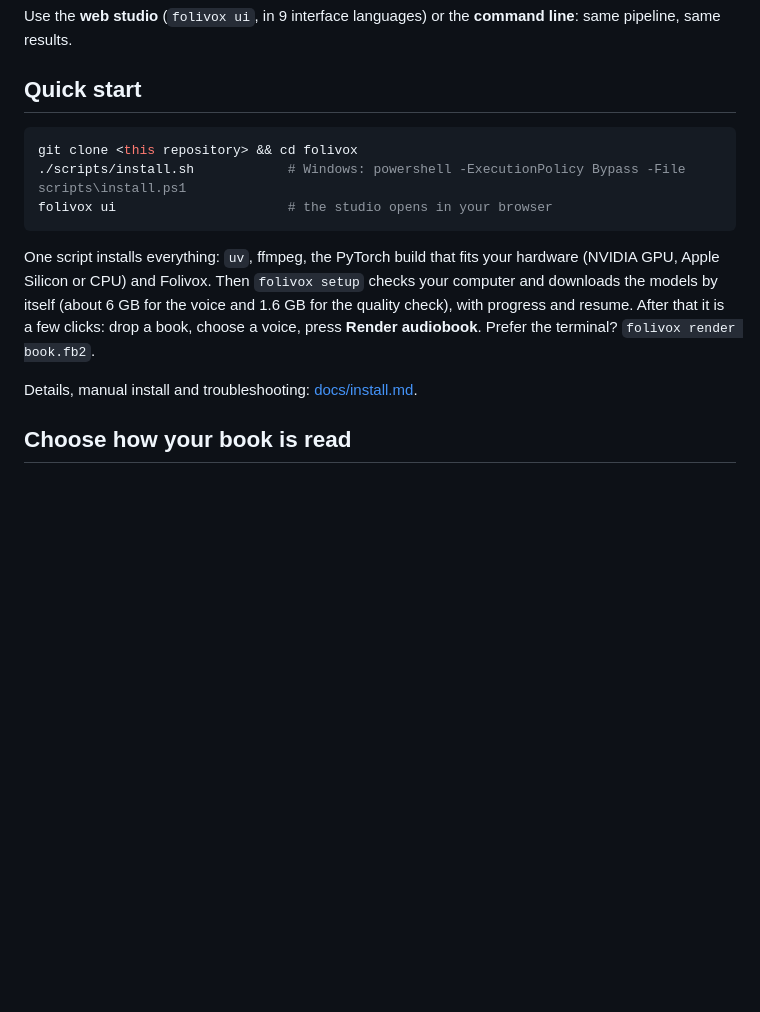
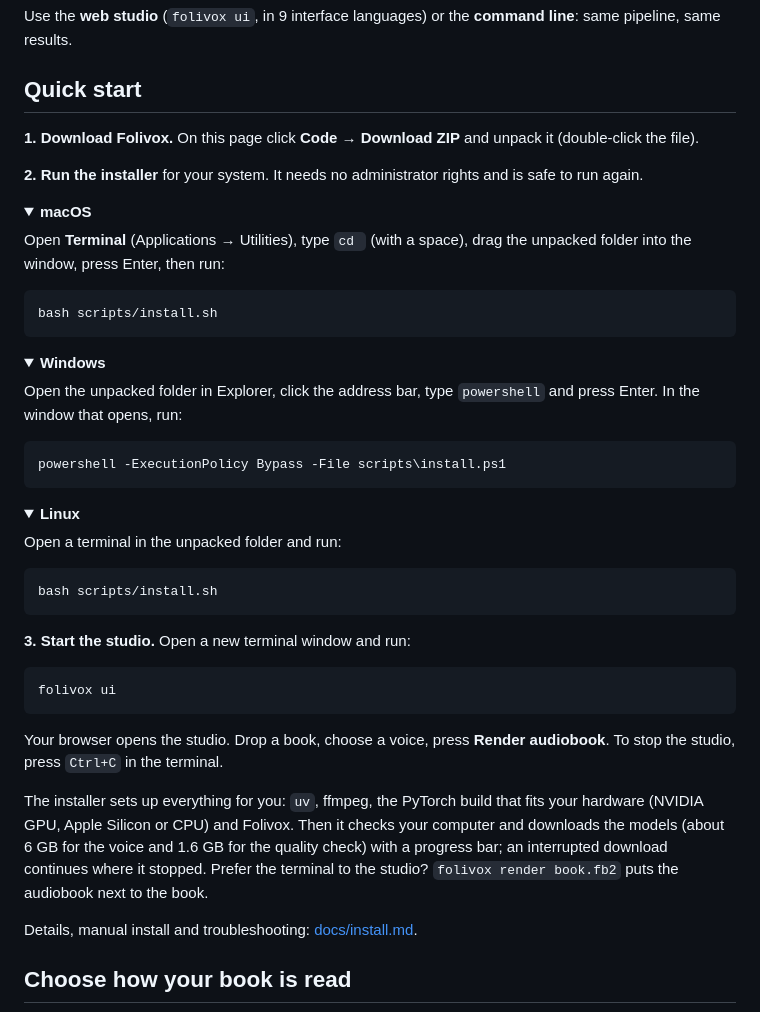
Before and after one commit to MarkMad/folivox, a Markdown page: README.md, the part around the change. Drawn GitHub-style; blank space fills up the shorter version.

Commit message:
README: step-by-step install per OS for non-technical users

````diff
--- a/README.md
+++ b/README.md
@@ -34,16 +34,58 @@ results.
 
 ## Quick start
 
+**1. Download Folivox.** On this page click **Code → Download ZIP** and unpack it (double-click the file).
+
+**2. Run the installer** for your system. It needs no administrator rights and is safe to run again.
+
+<details open>
+<summary><b>macOS</b></summary>
+
+Open **Terminal** (Applications → Utilities), type `cd ` (with a space), drag the unpacked folder into the
+window, press Enter, then run:
+
 ```bash
-git clone <this repository> && cd folivox
-./scripts/install.sh            # Windows: powershell -ExecutionPolicy Bypass -File scripts\install.ps1
-folivox ui                      # the studio opens in your browser
+bash scripts/install.sh
 ```
 
-One script installs everything: `uv`, ffmpeg, the PyTorch build that fits your hardware (NVIDIA GPU, Apple
-Silicon or CPU) and Folivox. Then `folivox setup` checks your computer and downloads the models by itself
-(about 6 GB for the voice and 1.6 GB for the quality check), with progress and resume. After that it is a few
-clicks: drop a book, choose a voice, press **Render audiobook**. Prefer the terminal? `folivox render book.fb2`.
+</details>
+
+<details open>
+<summary><b>Windows</b></summary>
+
+Open the unpacked folder in Explorer, click the address bar, type `powershell` and press Enter. In the window
+that opens, run:
+
+```powershell
+powershell -ExecutionPolicy Bypass -File scripts\install.ps1
+```
+
+</details>
+
+<details open>
+<summary><b>Linux</b></summary>
+
+Open a terminal in the unpacked folder and run:
+
+```bash
+bash scripts/install.sh
+```
+
+</details>
+
+**3. Start the studio.** Open a new terminal window and run:
+
+```bash
+folivox ui
+```
+
+Your browser opens the studio. Drop a book, choose a voice, press **Render audiobook**. To stop the studio,
+press `Ctrl+C` in the terminal.
+
+The installer sets up everything for you: `uv`, ffmpeg, the PyTorch build that fits your hardware (NVIDIA GPU,
+Apple Silicon or CPU) and Folivox. Then it checks your computer and downloads the models (about 6 GB for the
+voice and 1.6 GB for the quality check) with a progress bar; an interrupted download continues where it
+stopped. Prefer the terminal to the studio? `folivox render book.fb2` puts the audiobook next to the book.
 
 Details, manual install and troubleshooting: [docs/install.md](docs/install.md).
 
````
